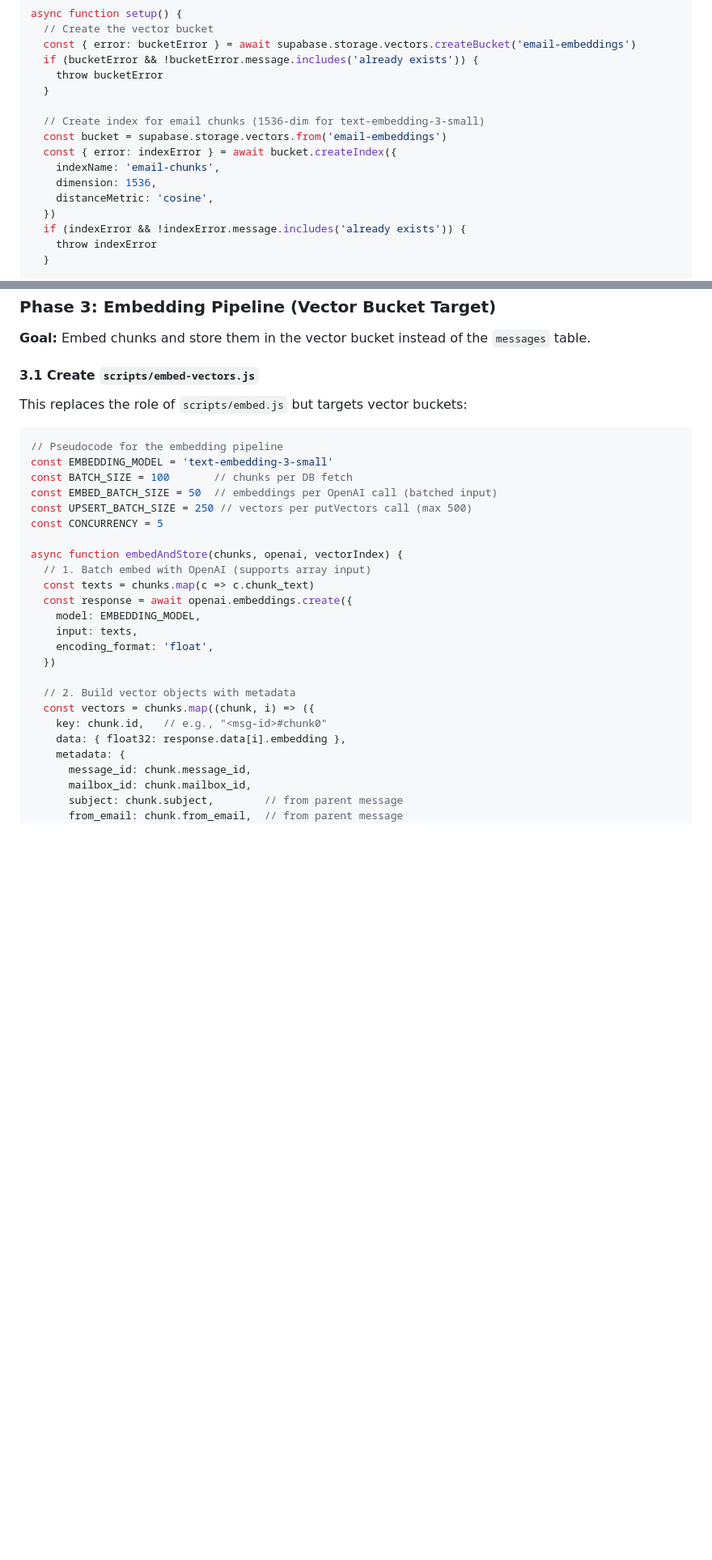
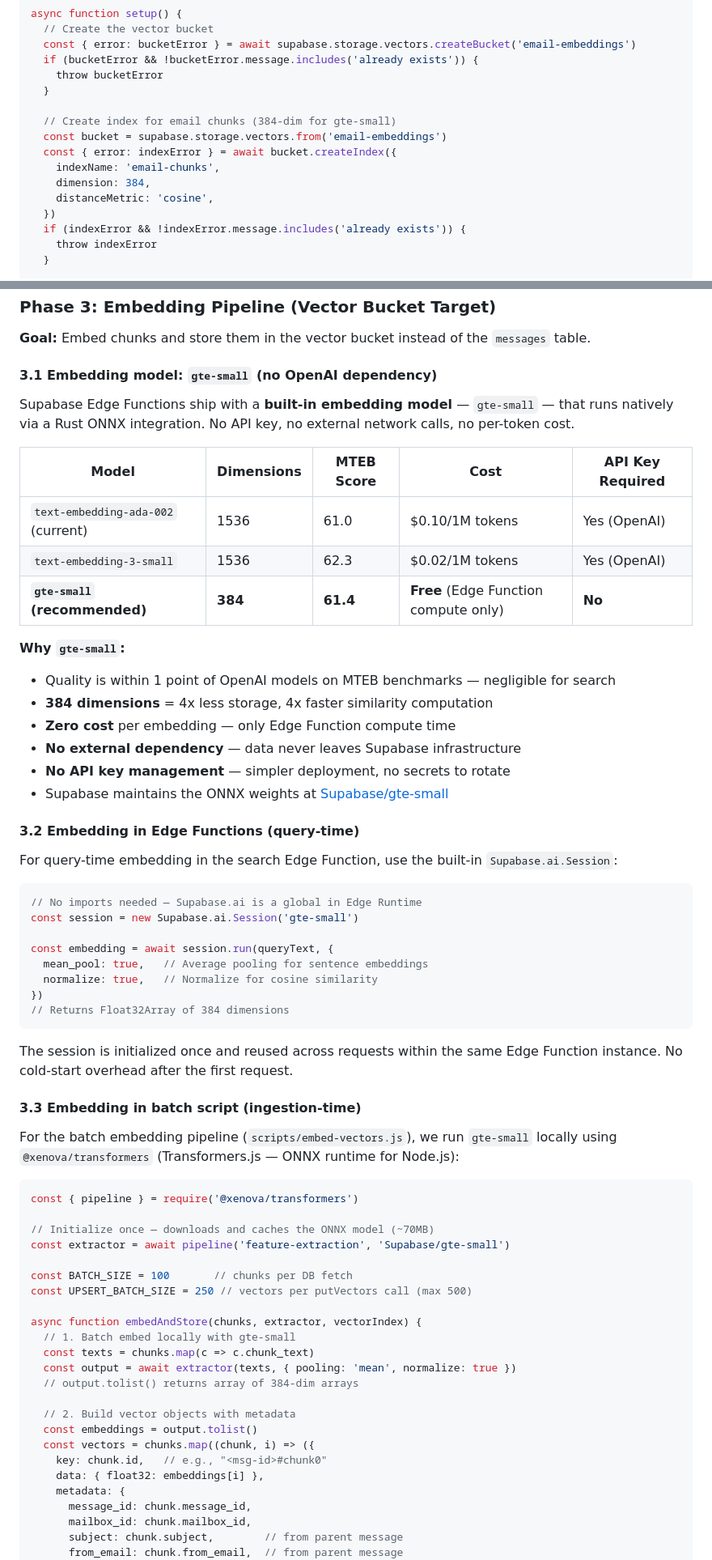
Before and after one commit to kiwicopple/postgres.email, a Markdown page: PLAN.md, 2 parts joined by grey strips. Shown at 81% size. Rendered like a GitHub page; blank space fills up the shorter version.

````diff
--- a/PLAN.md
+++ b/PLAN.md
@@ -136,11 +137,11 @@ async function setup() {
     throw bucketError
   }
 
-  // Create index for email chunks (1536-dim for text-embedding-3-small)
+  // Create index for email chunks (384-dim for gte-small)
   const bucket = supabase.storage.vectors.from('email-embeddings')
   const { error: indexError } = await bucket.createIndex({
     indexName: 'email-chunks',
-    dimension: 1536,
+    dimension: 384,
     distanceMetric: 'cosine',
   })
   if (indexError && !indexError.message.includes('already exists')) {
@@ -240,31 +241,69 @@ message is still searchable via the existing full-text/pgvector path if needed.
 
 **Goal:** Embed chunks and store them in the vector bucket instead of the `messages` table.
 
-#### 3.1 Create `scripts/embed-vectors.js`
+#### 3.1 Embedding model: `gte-small` (no OpenAI dependency)
 
-This replaces the role of `scripts/embed.js` but targets vector buckets:
+Supabase Edge Functions ship with a **built-in embedding model** — `gte-small` — that runs
+natively via a Rust ONNX integration. No API key, no external network calls, no per-token
+cost.
+
+| Model | Dimensions | MTEB Score | Cost | API Key Required |
+|---|---|---|---|---|
+| `text-embedding-ada-002` (current) | 1536 | 61.0 | $0.10/1M tokens | Yes (OpenAI) |
+| `text-embedding-3-small` | 1536 | 62.3 | $0.02/1M tokens | Yes (OpenAI) |
+| **`gte-small` (recommended)** | **384** | **61.4** | **Free** (Edge Function compute only) | **No** |
+
+**Why `gte-small`:**
+- Quality is within 1 point of OpenAI models on MTEB benchmarks — negligible for search
+- **384 dimensions** = 4x less storage, 4x faster similarity computation
+- **Zero cost** per embedding — only Edge Function compute time
+- **No external dependency** — data never leaves Supabase infrastructure
+- **No API key management** — simpler deployment, no secrets to rotate
+- Supabase maintains the ONNX weights at [Supabase/gte-small](https://huggingface.co/Supabase/gte-small)
+
+#### 3.2 Embedding in Edge Functions (query-time)
+
+For query-time embedding in the search Edge Function, use the built-in `Supabase.ai.Session`:
+
+```ts
+// No imports needed — Supabase.ai is a global in Edge Runtime
+const session = new Supabase.ai.Session('gte-small')
+
+const embedding = await session.run(queryText, {
+  mean_pool: true,   // Average pooling for sentence embeddings
+  normalize: true,   // Normalize for cosine similarity
+})
+// Returns Float32Array of 384 dimensions
+```
+
+The session is initialized once and reused across requests within the same Edge Function
+instance. No cold-start overhead after the first request.
+
+#### 3.3 Embedding in batch script (ingestion-time)
+
+For the batch embedding pipeline (`scripts/embed-vectors.js`), we run `gte-small` locally
+using `@xenova/transformers` (Transformers.js — ONNX runtime for Node.js):
 
 ```js
-// Pseudocode for the embedding pipeline
-const EMBEDDING_MODEL = 'text-embedding-3-small'
+const { pipeline } = require('@xenova/transformers')
+
+// Initialize once — downloads and caches the ONNX model (~70MB)
+const extractor = await pipeline('feature-extraction', 'Supabase/gte-small')
+
 const BATCH_SIZE = 100       // chunks per DB fetch
-const EMBED_BATCH_SIZE = 50  // embeddings per OpenAI call (batched input)
 const UPSERT_BATCH_SIZE = 250 // vectors per putVectors call (max 500)
-const CONCURRENCY = 5
 
-async function embedAndStore(chunks, openai, vectorIndex) {
-  // 1. Batch embed with OpenAI (supports array input)
+async function embedAndStore(chunks, extractor, vectorIndex) {
+  // 1. Batch embed locally with gte-small
   const texts = chunks.map(c => c.chunk_text)
-  const response = await openai.embeddings.create({
-    model: EMBEDDING_MODEL,
-    input: texts,
-    encoding_format: 'float',
-  })
+  const output = await extractor(texts, { pooling: 'mean', normalize: true })
+  // output.tolist() returns array of 384-dim arrays
 
   // 2. Build vector objects with metadata
+  const embeddings = output.tolist()
   const vectors = chunks.map((chunk, i) => ({
     key: chunk.id,   // e.g., "<msg-id>#chunk0"
-    data: { float32: response.data[i].embedding },
+    data: { float32: embeddings[i] },
     metadata: {
       message_id: chunk.message_id,
       mailbox_id: chunk.mailbox_id,
````
Also changed, not shown: other parts of PLAN.md (+56 -36 lines).
